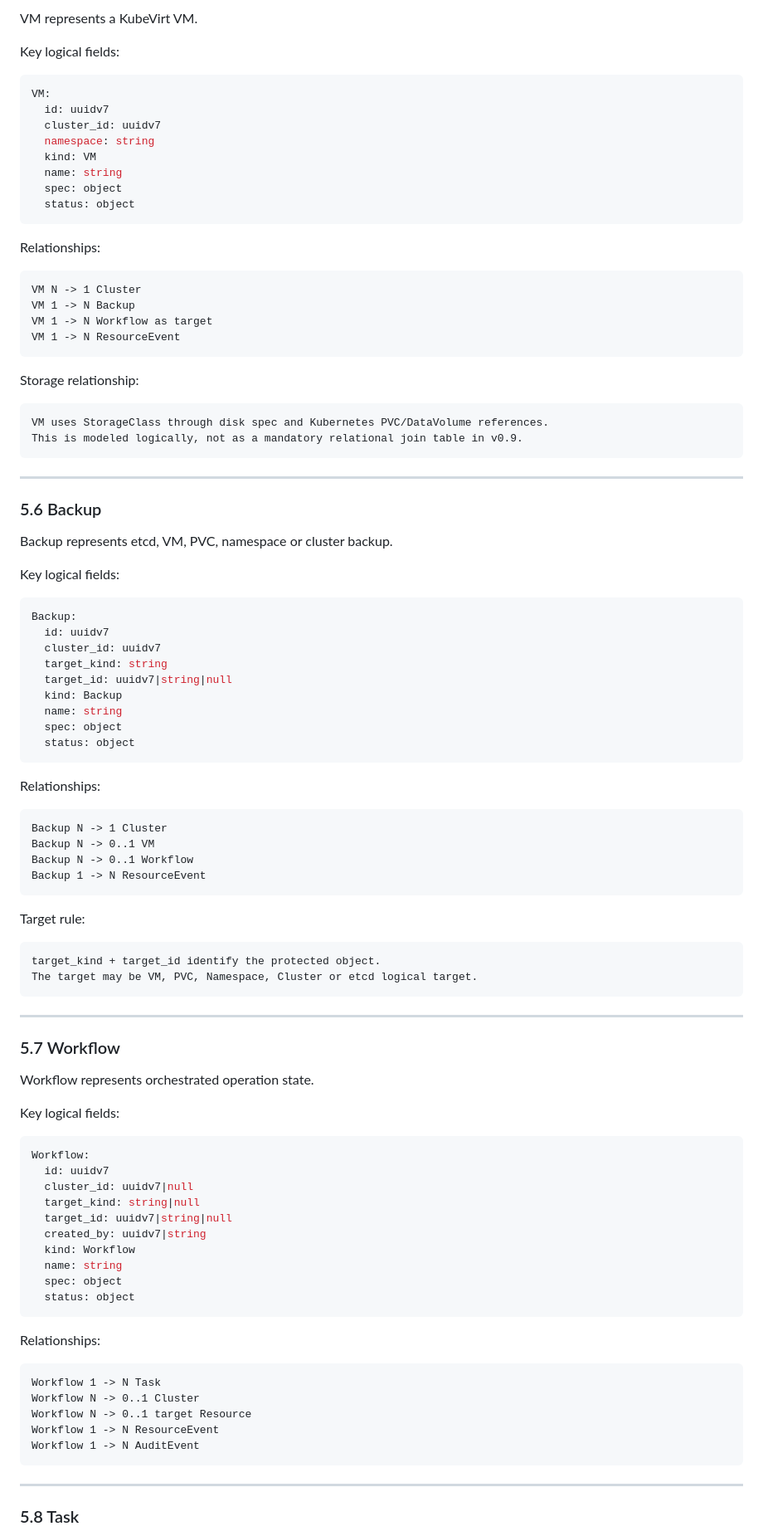
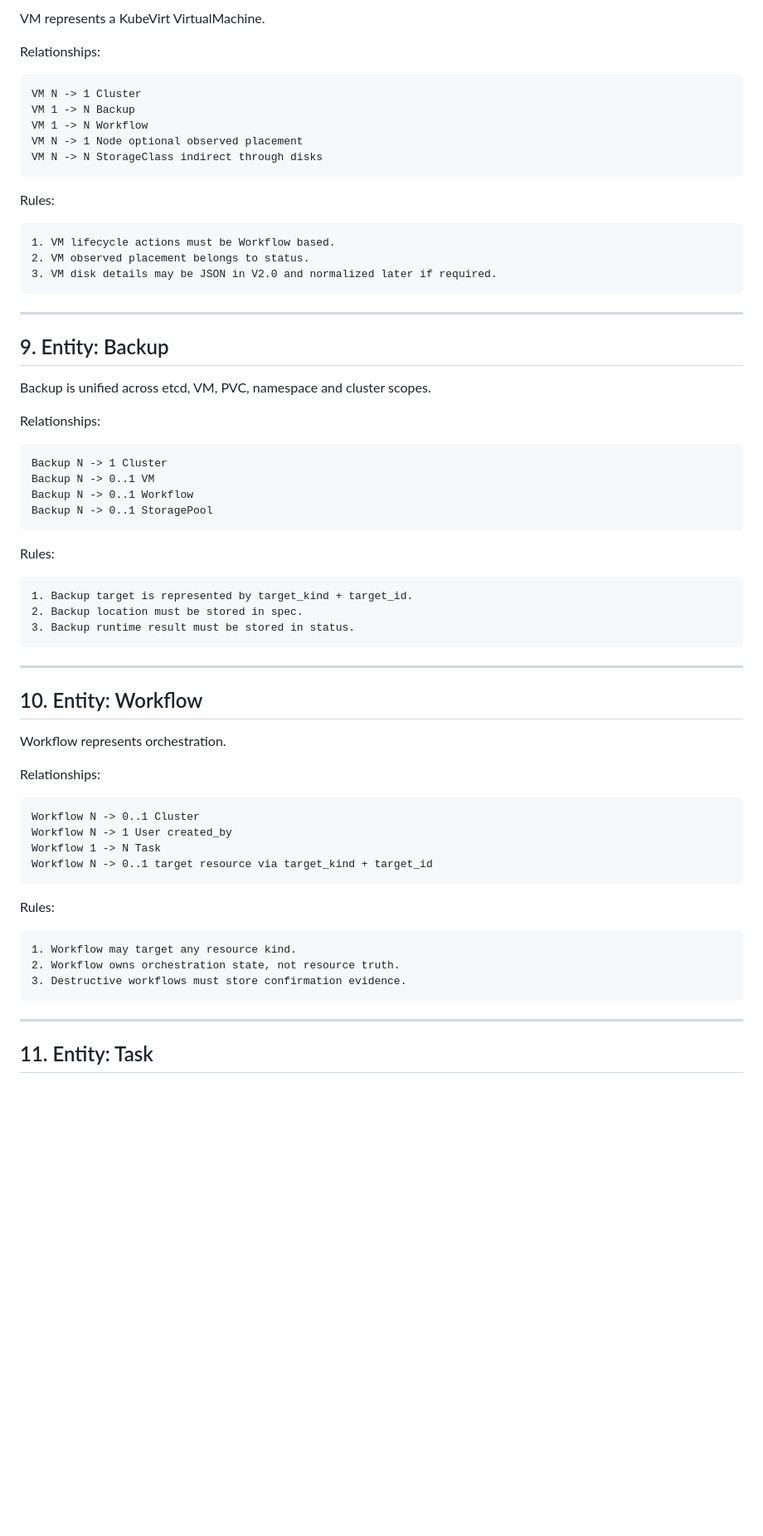
Before and after one commit to tommyxie2026-tech/k8s, a Markdown page: docs/P2-database/P2-02-ER-MODEL-DESIGN-v0.9.md, the part around one of its changes. Shown at 83% size. GitHub-like rendering; blank space fills up the shorter version.

Commit message:
docs: complete P2 ER model design review

````diff
--- a/docs/P2-database/P2-02-ER-MODEL-DESIGN-v0.9.md
+++ b/docs/P2-database/P2-02-ER-MODEL-DESIGN-v0.9.md
@@ -259,54 +176,29 @@ StorageClass remains independent because governance, default selection, reclaim
 
-VM represents a KubeVirt VM.
-
-Key logical fields:
-
-```yaml
-VM:
-  id: uuidv7
-  cluster_id: uuidv7
-  namespace: string
-  kind: VM
-  name: string
-  spec: object
-  status: object
-```
+VM represents a KubeVirt VirtualMachine.
 
 Relationships:
 
 ```text
 VM N -> 1 Cluster
 VM 1 -> N Backup
-VM 1 -> N Workflow as target
-VM 1 -> N ResourceEvent
+VM 1 -> N Workflow
+VM N -> 1 Node optional observed placement
+VM N -> N StorageClass indirect through disks
 ```
 
-Storage relationship:
+Rules:
 
 ```text
-VM uses StorageClass through disk spec and Kubernetes PVC/DataVolume references.
-This is modeled logically, not as a mandatory relational join table in v0.9.
+1. VM lifecycle actions must be Workflow based.
+2. VM observed placement belongs to status.
+3. VM disk details may be JSON in V2.0 and normalized later if required.
 ```
 
 ---
 
-### 5.6 Backup
+## 9. Entity: Backup
 
-Backup represents etcd, VM, PVC, namespace or cluster backup.
-
-Key logical fields:
-
-```yaml
-Backup:
-  id: uuidv7
-  cluster_id: uuidv7
-  target_kind: string
-  target_id: uuidv7|string|null
-  kind: Backup
-  name: string
-  spec: object
-  status: object
-```
+Backup is unified across etcd, VM, PVC, namespace and cluster scopes.
 
 Relationships:
 
@@ -314,48 +206,41 @@ Relationships:
 Backup N -> 1 Cluster
 Backup N -> 0..1 VM
 Backup N -> 0..1 Workflow
-Backup 1 -> N ResourceEvent
+Backup N -> 0..1 StoragePool
 ```
 
-Target rule:
+Rules:
 
 ```text
-target_kind + target_id identify the protected object.
-The target may be VM, PVC, Namespace, Cluster or etcd logical target.
+1. Backup target is represented by target_kind + target_id.
+2. Backup location must be stored in spec.
+3. Backup runtime result must be stored in status.
 ```
 
 ---
 
-### 5.7 Workflow
+## 10. Entity: Workflow
 
-Workflow represents orchestrated operation state.
-
-Key logical fields:
-
-```yaml
-Workflow:
-  id: uuidv7
-  cluster_id: uuidv7|null
-  target_kind: string|null
-  target_id: uuidv7|string|null
-  created_by: uuidv7|string
-  kind: Workflow
-  name: string
-  spec: object
-  status: object
-```
+Workflow represents orchestration.
 
 Relationships:
 
 ```text
+Workflow N -> 0..1 Cluster
+Workflow N -> 1 User created_by
 Workflow 1 -> N Task
-Workflow N -> 0..1 Cluster
-Workflow N -> 0..1 target Resource
-Workflow 1 -> N ResourceEvent
-Workflow 1 -> N AuditEvent
+Workflow N -> 0..1 target resource via target_kind + target_id
+```
+
+Rules:
+
+```text
+1. Workflow may target any resource kind.
+2. Workflow owns orchestration state, not resource truth.
+3. Destructive workflows must store confirmation evidence.
 ```
 
 ---
 
-### 5.8 Task
+## 11. Entity: Task
 
````
Also changed, not shown: other parts of docs/P2-database/P2-02-ER-MODEL-DESIGN-v0.9.md (+189 -314 lines).
